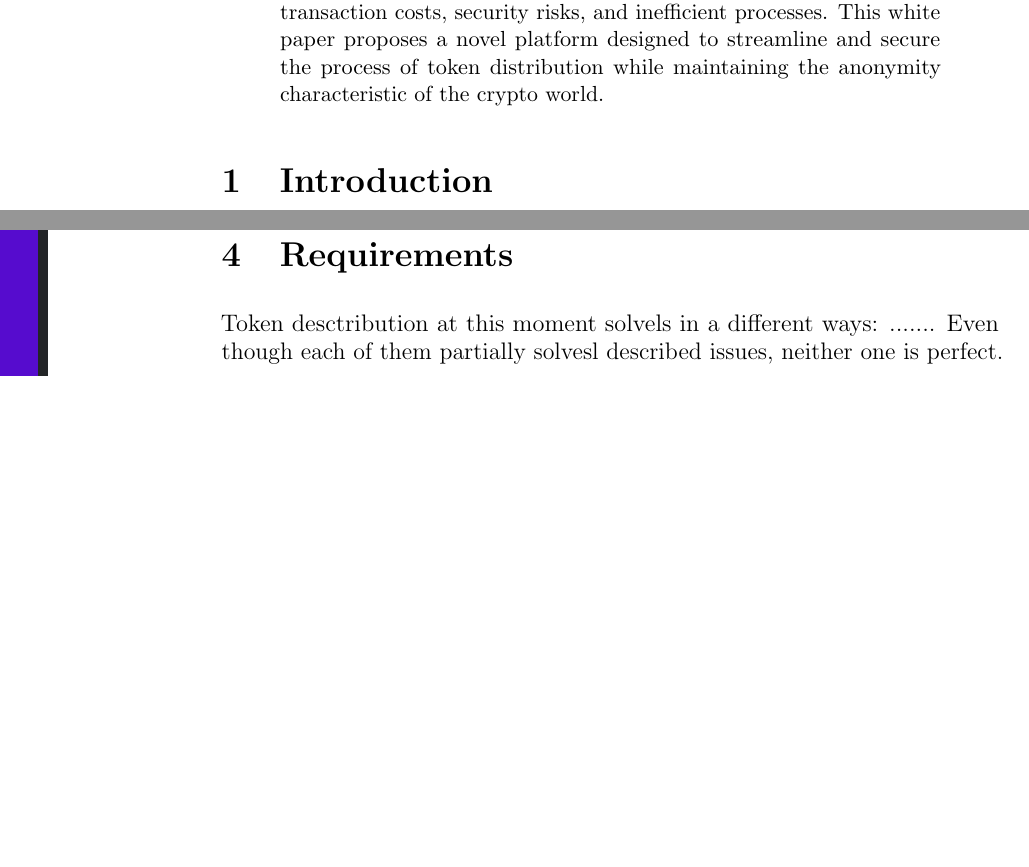
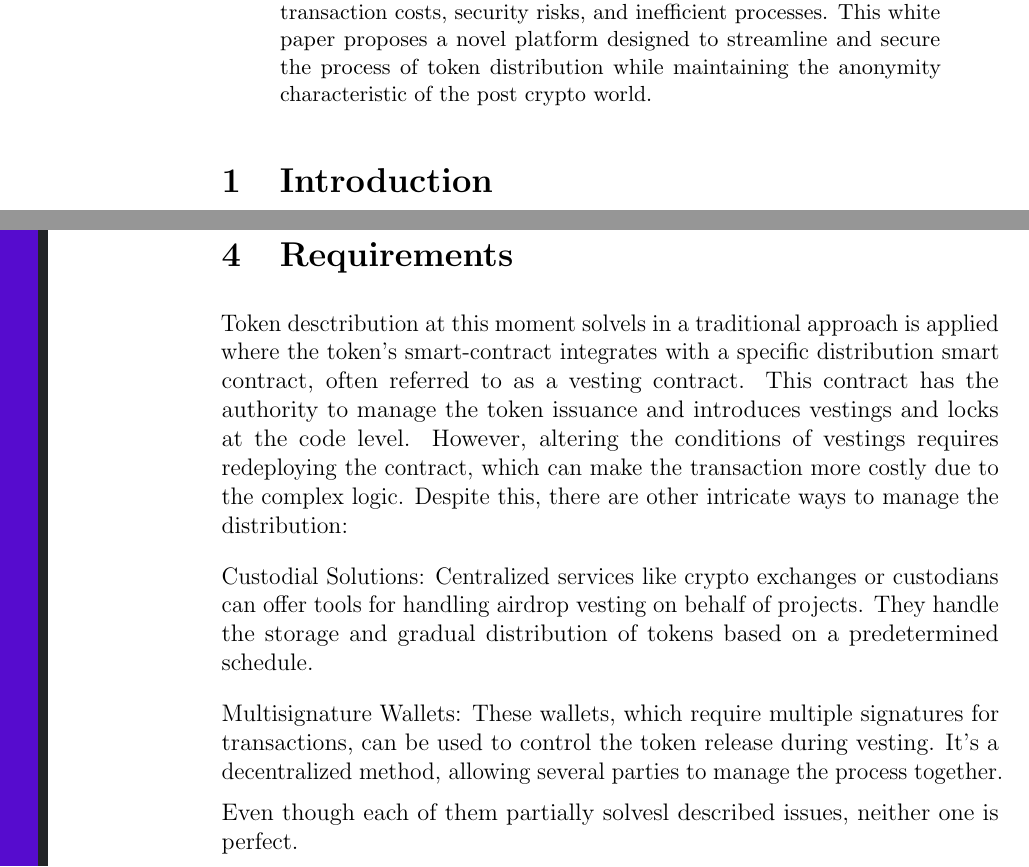
Before and after one commit to mkdrop-io/white-paper, a LaTeX paper (wp.tex): two parts of pages 1 and 5 of 8 before the commit and two parts of pages 1 and 5 of 9 after it, joined at a grey line, cut so that both start at the same text, the shorter picture padded with empty space. Compiled offline with pdfLaTeX.

Commit message:
added some changes about requirements

```diff
--- a/wp.tex
+++ b/wp.tex
@@ -62,13 +62,11 @@
 
 \maketitle
 \begin{abstract}
-  In the rapidly evolving landscape of cryptocurrency, the distribution of tokens,
-  particularly through airdrops, plays a pivotal role in project promotion
-  and community engagement. However, the current methods for token distribution
-  are fraught with challenges like high transaction costs, security risks, and
-  inefficient processes. This white paper proposes a novel platform designed to
-  streamline and secure the process of token distribution while maintaining the
-  anonymity characteristic of the crypto world.
+  In the rapidly evolving landscape of cryptocurrency, the distribution of tokens, particularly through airdrops,
+  plays a pivotal role in project promotion and community engagement. However, the current methods for token
+  distribution   are fraught with challenges like high transaction costs, security risks, and inefficient processes.
+  This white paper proposes a novel platform designed to streamline and secure the process of token distribution
+  while maintaining the anonymity characteristic of the post crypto world.
 \end{abstract}
 
 % \onehalfspace
@@ -194,9 +192,18 @@ Keynotes from the process flow:
 \section{Requirements}
 \label{sec:requirements}
 
-Token desctribution at this moment solvels in a different ways: .......
+Token desctribution at this moment solvels in a traditional approach is applied where the token's smart-contract integrates
+with a specific distribution smart contract, often referred to as a vesting contract. This contract has the authority to manage
+the token issuance and introduces vestings and locks at the code level. However, altering the conditions of vestings requires
+redeploying the contract, which can make the transaction more costly due to the complex logic. Despite this, there are other
+intricate ways to manage the distribution:
+\item [1.] Custodial Solutions: Centralized services like crypto exchanges or custodians can offer tools for handling airdrop vesting
+on behalf of projects. They handle the storage and gradual distribution of tokens based on a predetermined schedule.
+
+\item[2.] Multisignature Wallets: These wallets, which require multiple signatures for transactions, can be used to control the token
+release during vesting. It's a decentralized method, allowing several parties to manage the process together.
+
 Even though each of them partially solvesl described issues, neither one is perfect.
-
 \subsection{Features}
 \label{sec:features}
 
```
Also changed, not shown: wp.tex (12 more changed lines).
